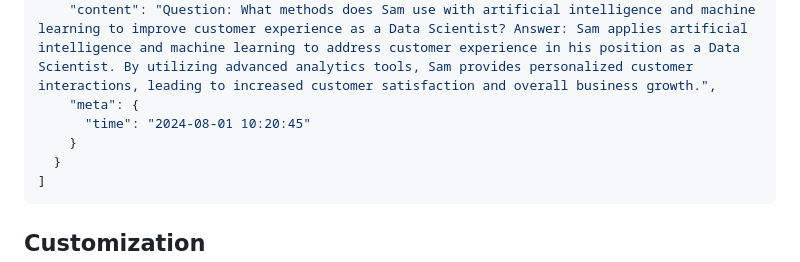
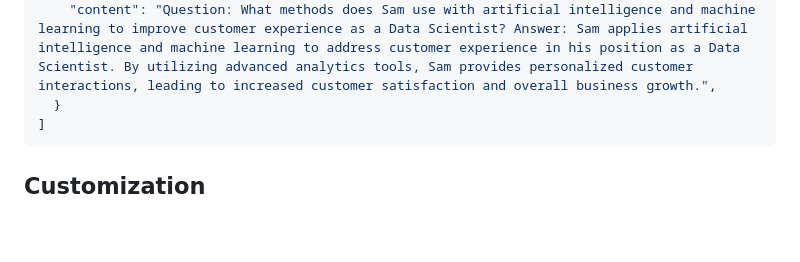
Before and after one commit to dante4rt/Ramanode-Guides, a Markdown page: ApusLabs/README.md, the part around the change. Drawn GitHub-style; blank space fills up the shorter version.

Commit message:
fix: remove wrong README

````diff
--- a/ApusLabs/README.md
+++ b/ApusLabs/README.md
@@ -67,9 +67,6 @@ Here's a sample of what the `datasets.json` file might look like:
   },
   {
     "content": "Question: What methods does Sam use with artificial intelligence and machine learning to improve customer experience as a Data Scientist? Answer: Sam applies artificial intelligence and machine learning to address customer experience in his position as a Data Scientist. By utilizing advanced analytics tools, Sam provides personalized customer interactions, leading to increased customer satisfaction and overall business growth.",
-    "meta": {
-      "time": "2024-08-01 10:20:45"
-    }
   }
 ]
 ```
````
